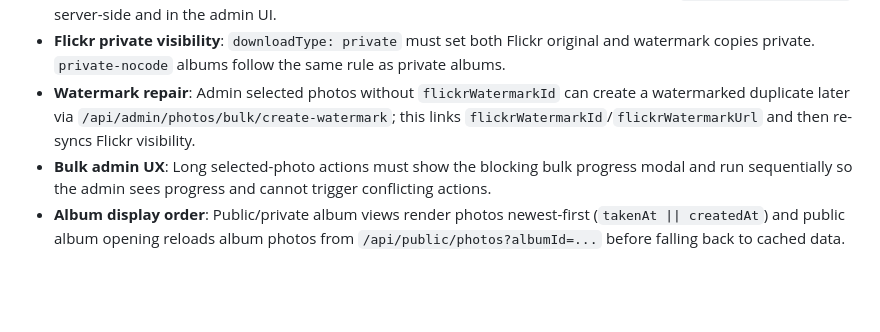
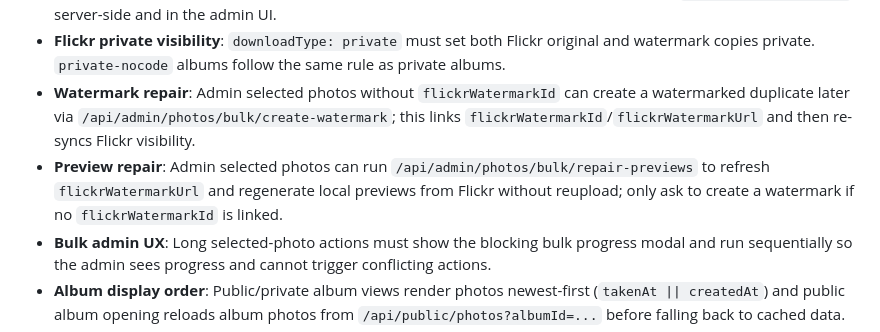
Before and after one commit to ms-comm/ms-comm.github.io, a Markdown page: AGENTS.md, the part around the change. Rendered like a GitHub page; blank space fills up the shorter version.

Commit message:
Document preview repair action

```diff
--- a/AGENTS.md
+++ b/AGENTS.md
@@ -84,6 +84,7 @@ assets/data/translations.json  /admin  (SPA)
 - **Private album photos**: Uploading into a private album or moving photos into one forces `downloadType: private` server-side and in the admin UI.
 - **Flickr private visibility**: `downloadType: private` must set both Flickr original and watermark copies private. `private-nocode` albums follow the same rule as private albums.
 - **Watermark repair**: Admin selected photos without `flickrWatermarkId` can create a watermarked duplicate later via `/api/admin/photos/bulk/create-watermark`; this links `flickrWatermarkId`/`flickrWatermarkUrl` and then re-syncs Flickr visibility.
+- **Preview repair**: Admin selected photos can run `/api/admin/photos/bulk/repair-previews` to refresh `flickrWatermarkUrl` and regenerate local previews from Flickr without reupload; only ask to create a watermark if no `flickrWatermarkId` is linked.
 - **Bulk admin UX**: Long selected-photo actions must show the blocking bulk progress modal and run sequentially so the admin sees progress and cannot trigger conflicting actions.
 - **Album display order**: Public/private album views render photos newest-first (`takenAt || createdAt`) and public album opening reloads album photos from `/api/public/photos?albumId=...` before falling back to cached data.
 - **Private album sharing**: Never put private album codes in URLs. Share `photos.html?private=1` only so the code modal opens immediately; give the code manually or in separate email text.
```
Also changed, not shown: docs/admin_panel.md (+1 -0 lines), docs/server.md (+1 -0 lines).
